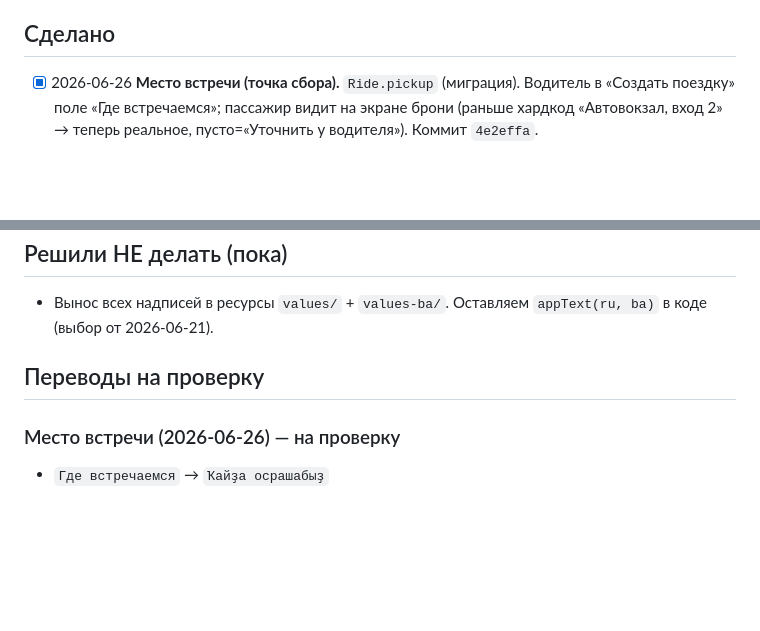
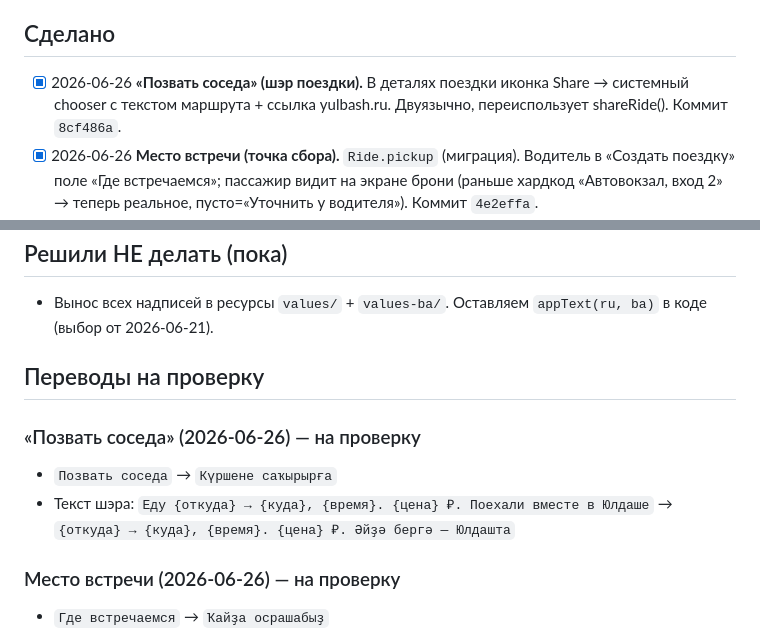
Before and after one commit to bairasbai/yuldash, a Markdown page: docs/tasks.md, 2 parts joined by grey strips. Rendered like a GitHub page; blank space fills up the shorter version.

Commit message:
docs: «Позвать соседа» + черновик башкирского (мозг)
Co-Authored-By: Claude Opus 4.8 <noreply@anthropic.com>

```diff
--- a/docs/tasks.md
+++ b/docs/tasks.md
@@ -34,6 +34,7 @@
 - [x] Launcher-иконка качественно выглядит в ресурсах Android и подключена в манифесте.
 
 ## Сделано
+- [x] 2026-06-26 **«Позвать соседа» (шэр поездки).** В деталях поездки иконка Share → системный chooser с текстом маршрута + ссылка yulbash.ru. Двуязычно, переиспользует shareRide(). Коммит `8cf486a`.
 - [x] 2026-06-26 **Место встречи (точка сбора).** `Ride.pickup` (миграция). Водитель в «Создать поездку» поле «Где встречаемся»; пассажир видит на экране брони (раньше хардкод «Автовокзал, вход 2» → теперь реальное, пусто=«Уточнить у водителя»). Коммит `4e2effa`.
 - [x] 2026-06-26 **Типы поездки + бесплатная модель.** Виды помощи (НЕ тарифы): Пассажиры/Посылка/Груз/Больница. Бэкенд `RideCategory`+`cargo`. Селектор типа в «Создать поездку» (иконки) + «Груз» в категориях заявки; `publishRide` шлёт category. Бейдж типа на карточке «Ближайших» (если не обычная). «Цена»→«Бензин, ₽» (по желанию, поездки бесплатные). Детское кресло — премиум-переключатель (было). Коммит `aec9bb4`.
 - [x] 2026-06-26 **Регулярные (повторяющиеся) поездки.** `Ride.recurrence` (none/weekdays/daily/weekly), `create_ride` создаёт ближайшие 4 рейса серии (миграция применена). Android: чипы «Повтор» в «Создать поездку». Коммит `255467b`.
@@ -114,6 +115,10 @@
 - Вынос всех надписей в ресурсы `values/` + `values-ba/`. Оставляем `appText(ru, ba)` в коде (выбор от 2026-06-21).
 
 ## Переводы на проверку
+### «Позвать соседа» (2026-06-26) — на проверку
+- `Позвать соседа` → `Күршене саҡырырға`
+- Текст шэра: `Еду {откуда} → {куда}, {время}. {цена} ₽. Поехали вместе в Юлдаше` → `{откуда} → {куда}, {время}. {цена} ₽. Әйҙә бергә — Юлдашта`
+
 ### Место встречи (2026-06-26) — на проверку
 - `Где встречаемся` → `Ҡайҙа осрашабыҙ`
 - Плейсхолдер `Напр.: у автовокзала, АЗС на выезде` → `Мәҫәлән: автовокзал янында, сығыштағы АЗС`
```
